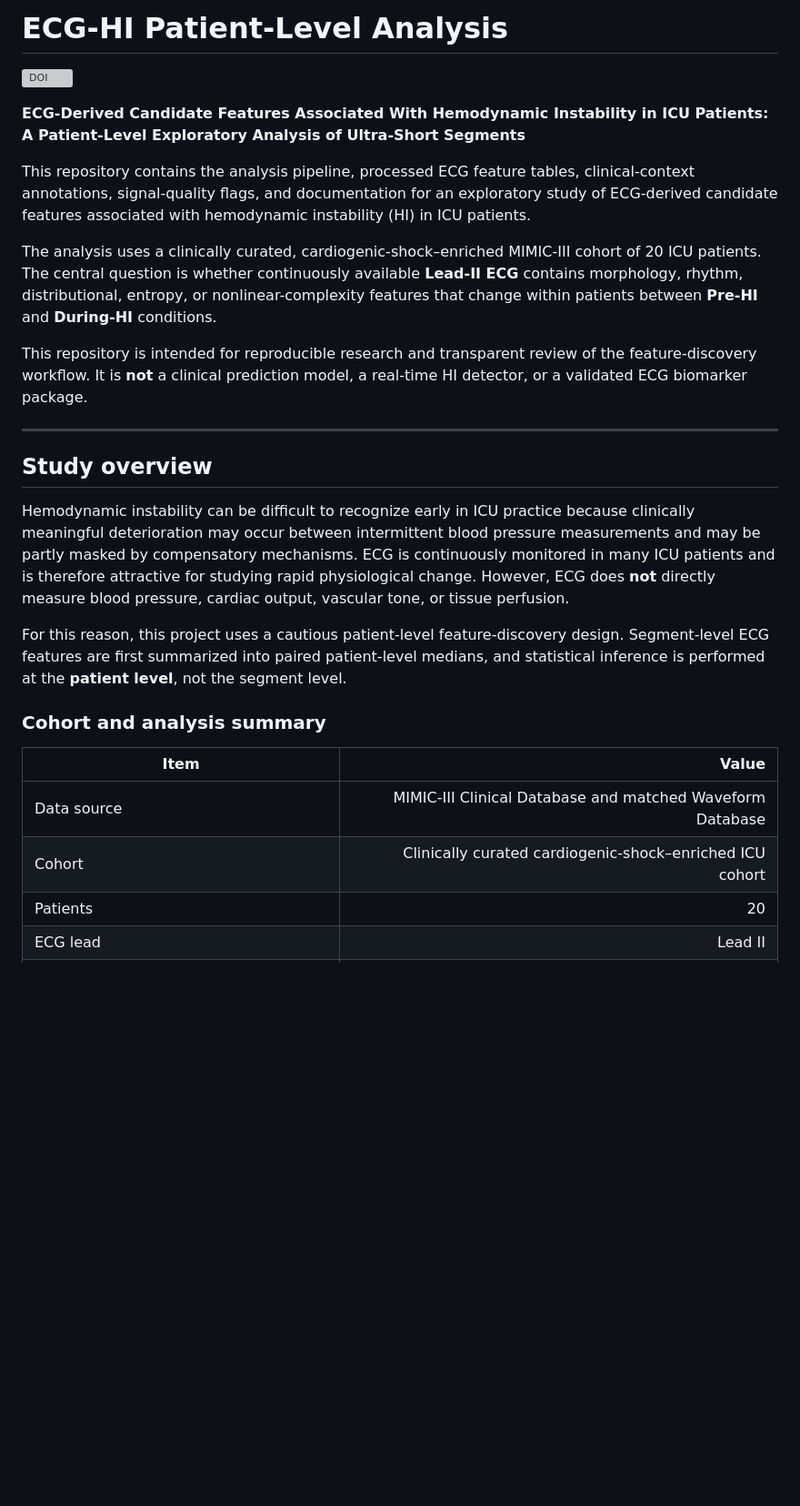
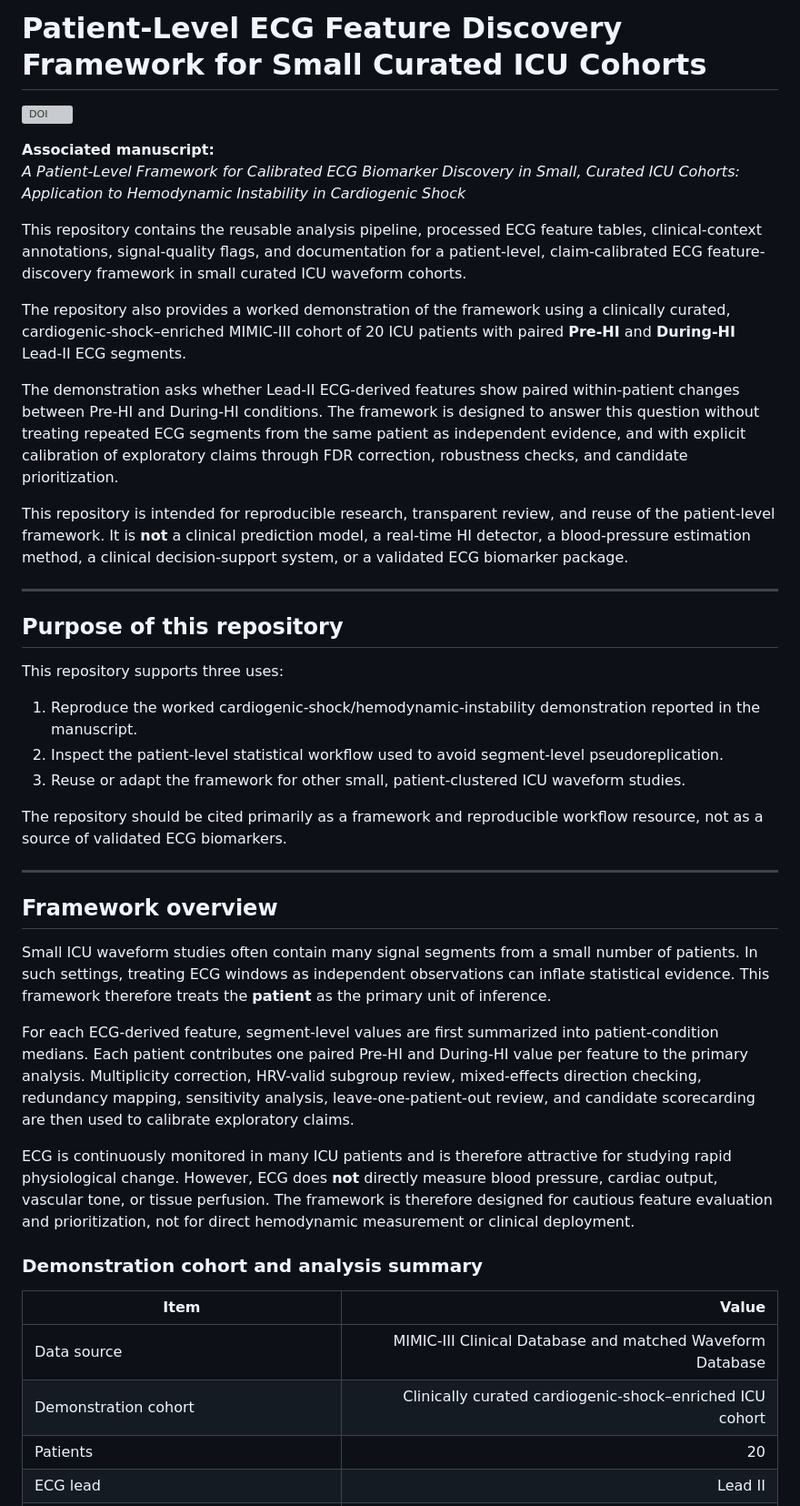
Before and after one commit to shivapratap/ECG-HI-patient-level-analysis, a Markdown page: README.md, the part around one of its changes. Shown at 91% size. GitHub-like rendering; blank space fills up the shorter version; grey boxes are pictures that could not be loaded.

```diff
--- a/README.md
+++ b/README.md
@@ -1,28 +1,46 @@
-# ECG-HI Patient-Level Analysis
+# Patient-Level ECG Feature Discovery Framework for Small Curated ICU Cohorts
+
 [![DOI](https://zenodo.org/badge/1274230747.svg)](https://doi.org/10.5281/zenodo.21194666)
 
-**ECG-Derived Candidate Features Associated With Hemodynamic Instability in ICU Patients: A Patient-Level Exploratory Analysis of Ultra-Short Segments**
+**Associated manuscript:**
+*A Patient-Level Framework for Calibrated ECG Biomarker Discovery in Small, Curated ICU Cohorts: Application to Hemodynamic Instability in Cardiogenic Shock*
 
-This repository contains the analysis pipeline, processed ECG feature tables, clinical-context annotations, signal-quality flags, and documentation for an exploratory study of ECG-derived candidate features associated with hemodynamic instability (HI) in ICU patients.
+This repository contains the reusable analysis pipeline, processed ECG feature tables, clinical-context annotations, signal-quality flags, and documentation for a patient-level, claim-calibrated ECG feature-discovery framework in small curated ICU waveform cohorts.
 
-The analysis uses a clinically curated, cardiogenic-shock–enriched MIMIC-III cohort of 20 ICU patients. The central question is whether continuously available **Lead-II ECG** contains morphology, rhythm, distributional, entropy, or nonlinear-complexity features that change within patients between **Pre-HI** and **During-HI** conditions.
+The repository also provides a worked demonstration of the framework using a clinically curated, cardiogenic-shock–enriched MIMIC-III cohort of 20 ICU patients with paired **Pre-HI** and **During-HI** Lead-II ECG segments.
 
-This repository is intended for reproducible research and transparent review of the feature-discovery workflow. It is **not** a clinical prediction model, a real-time HI detector, or a validated ECG biomarker package.
+The demonstration asks whether Lead-II ECG-derived features show paired within-patient changes between Pre-HI and During-HI conditions. The framework is designed to answer this question without treating repeated ECG segments from the same patient as independent evidence, and with explicit calibration of exploratory claims through FDR correction, robustness checks, and candidate prioritization.
+
+This repository is intended for reproducible research, transparent review, and reuse of the patient-level framework. It is **not** a clinical prediction model, a real-time HI detector, a blood-pressure estimation method, a clinical decision-support system, or a validated ECG biomarker package.
 
 ---
 
-## Study overview
+## Purpose of this repository
 
-Hemodynamic instability can be difficult to recognize early in ICU practice because clinically meaningful deterioration may occur between intermittent blood pressure measurements and may be partly masked by compensatory mechanisms. ECG is continuously monitored in many ICU patients and is therefore attractive for studying rapid physiological change. However, ECG does **not** directly measure blood pressure, cardiac output, vascular tone, or tissue perfusion.
+This repository supports three uses:
 
-For this reason, this project uses a cautious patient-level feature-discovery design. Segment-level ECG features are first summarized into paired patient-level medians, and statistical inference is performed at the **patient level**, not the segment level.
+1. Reproduce the worked cardiogenic-shock/hemodynamic-instability demonstration reported in the manuscript.
+2. Inspect the patient-level statistical workflow used to avoid segment-level pseudoreplication.
+3. Reuse or adapt the framework for other small, patient-clustered ICU waveform studies.
 
-### Cohort and analysis summary
+The repository should be cited primarily as a framework and reproducible workflow resource, not as a source of validated ECG biomarkers.
+
+---
+
+## Framework overview
+
+Small ICU waveform studies often contain many signal segments from a small number of patients. In such settings, treating ECG windows as independent observations can inflate statistical evidence. This framework therefore treats the **patient** as the primary unit of inference.
+
+For each ECG-derived feature, segment-level values are first summarized into patient-condition medians. Each patient contributes one paired Pre-HI and During-HI value per feature to the primary analysis. Multiplicity correction, HRV-valid subgroup review, mixed-effects direction checking, redundancy mapping, sensitivity analysis, leave-one-patient-out review, and candidate scorecarding are then used to calibrate exploratory claims.
+
+ECG is continuously monitored in many ICU patients and is therefore attractive for studying rapid physiological change. However, ECG does **not** directly measure blood pressure, cardiac output, vascular tone, or tissue perfusion. The framework is therefore designed for cautious feature evaluation and prioritization, not for direct hemodynamic measurement or clinical deployment.
+
+### Demonstration cohort and analysis summary
 
 | Item | Value |
 |---|---:|
 | Data source | MIMIC-III Clinical Database and matched Waveform Database |
-| Cohort | Clinically curated cardiogenic-shock–enriched ICU cohort |
+| Demonstration cohort | Clinically curated cardiogenic-shock–enriched ICU cohort |
 | Patients | 20 |
 | ECG lead | Lead II |
 | ECG sampling rate | 125 Hz |
```
Also changed, not shown: other parts of README.md (+22 -10 lines).
